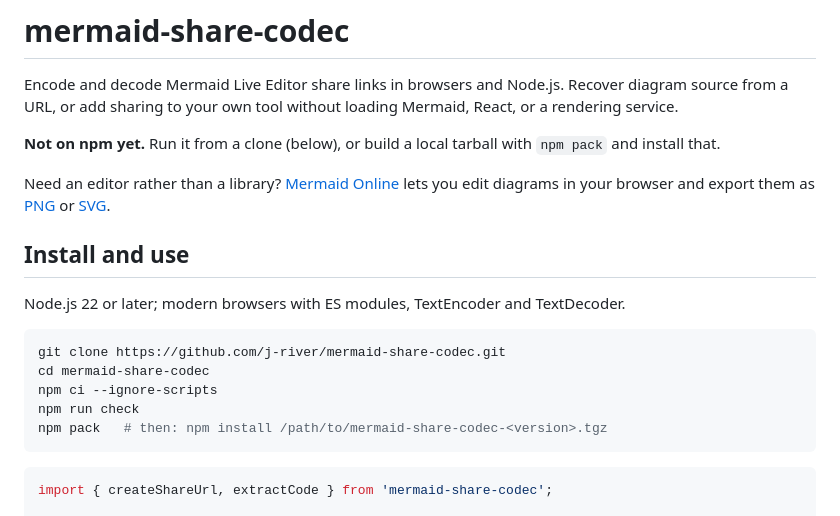
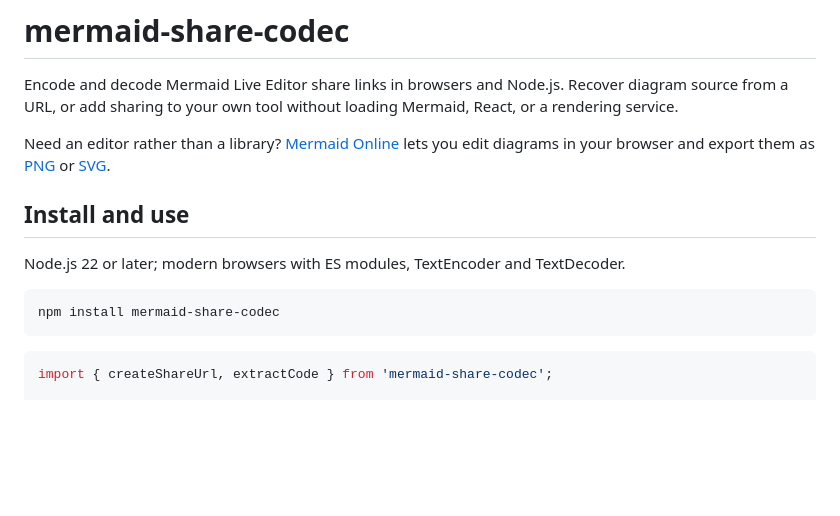
Before and after one commit to j-river/mermaid-share-codec, a Markdown page: README.md, the part around the change. Rendered like a GitHub page; blank space fills up the shorter version.

Commit message:
Install from npm

````diff
--- a/README.md
+++ b/README.md
@@ -3,9 +3,6 @@
 Encode and decode Mermaid Live Editor share links in browsers and Node.js.
 Recover diagram source from a URL, or add sharing to your own tool without
 loading Mermaid, React, or a rendering service.
-
-**Not on npm yet.** Run it from a clone (below), or build a local tarball with
-`npm pack` and install that.
 
 Need an editor rather than a library? [Mermaid Online](https://mermaidonline.org/)
 lets you edit diagrams in your browser and export them as
@@ -16,11 +13,7 @@ lets you edit diagrams in your browser and export them as
 Node.js 22 or later; modern browsers with ES modules, TextEncoder and TextDecoder.
 
 ```sh
-git clone https://github.com/j-river/mermaid-share-codec.git
-cd mermaid-share-codec
-npm ci --ignore-scripts
-npm run check
-npm pack   # then: npm install /path/to/mermaid-share-codec-<version>.tgz
+npm install mermaid-share-codec
 ```
 
 ```ts
````
